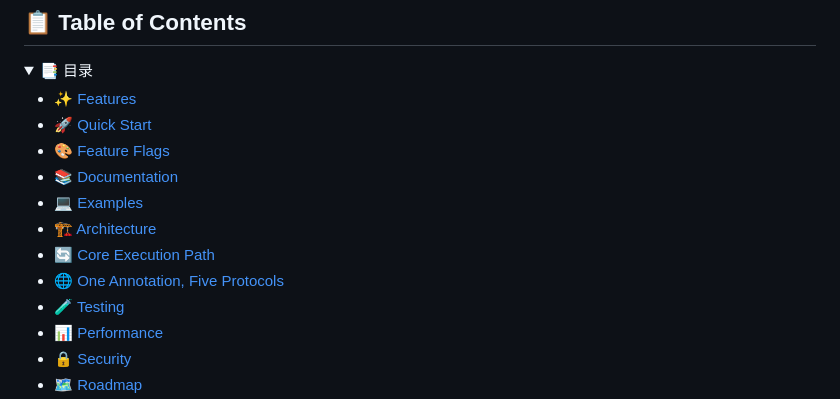
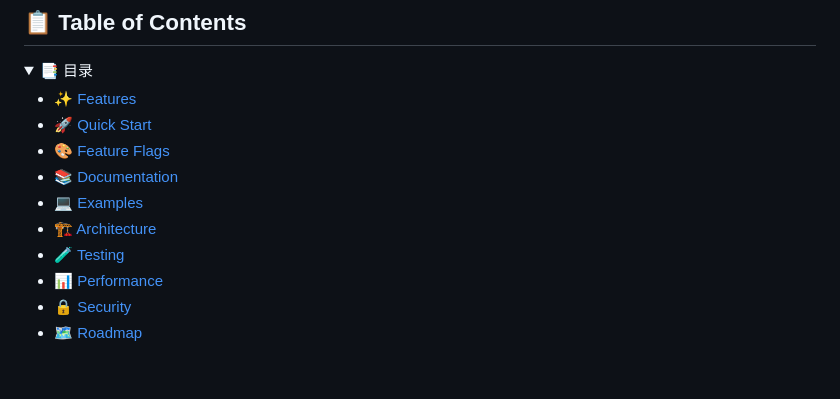
Before and after one commit to Kirky-X/sdforge, a Markdown page: README_EN.md, the part around one of its changes. Drawn GitHub-style; blank space fills up the shorter version.

Commit message:
docs(sdforge): README 目录结构统一为 17 章节标准骨架 — 特有章节降级为 h3 归入架构/示例章节，目录重生成；文档重复双查（逐文件通读加机械扫描），发现处收敛并顺带修复存量断锚与口径矛盾

```diff
--- a/README_EN.md
+++ b/README_EN.md
@@ -39,8 +39,6 @@ Annotate a function once with `#[forge]`; registration code for HTTP, MCP, gRPC,
 - [📚 Documentation](#-documentation)
 - [💻 Examples](#-examples)
 - [🏗️ Architecture](#️-architecture)
-- [🔄 Core Execution Path](#-core-execution-path)
-- [🌐 One Annotation, Five Protocols](#-one-annotation-five-protocols)
 - [🧪 Testing](#-testing)
 - [📊 Performance](#-performance)
 - [🔒 Security](#-security)
```
Also changed, not shown: other parts of README_EN.md (+2 -4 lines), README.md (+2 -6 lines).
